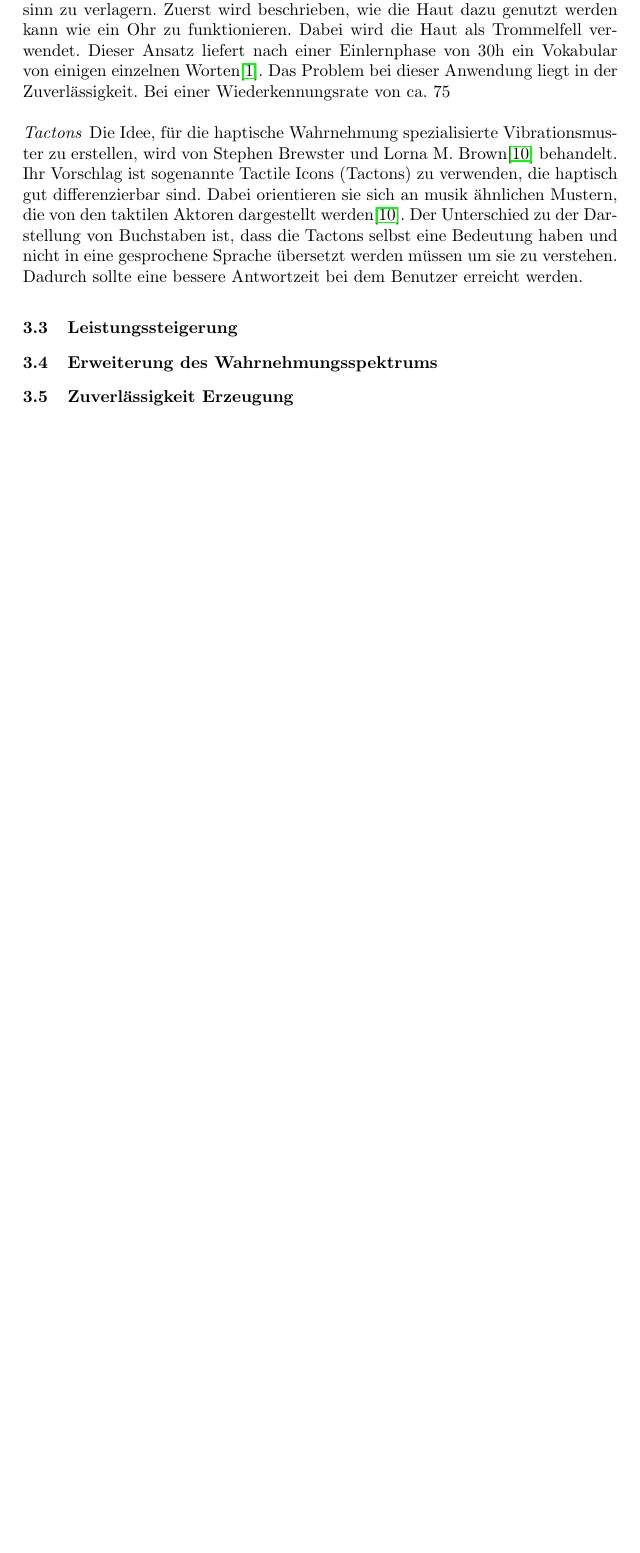
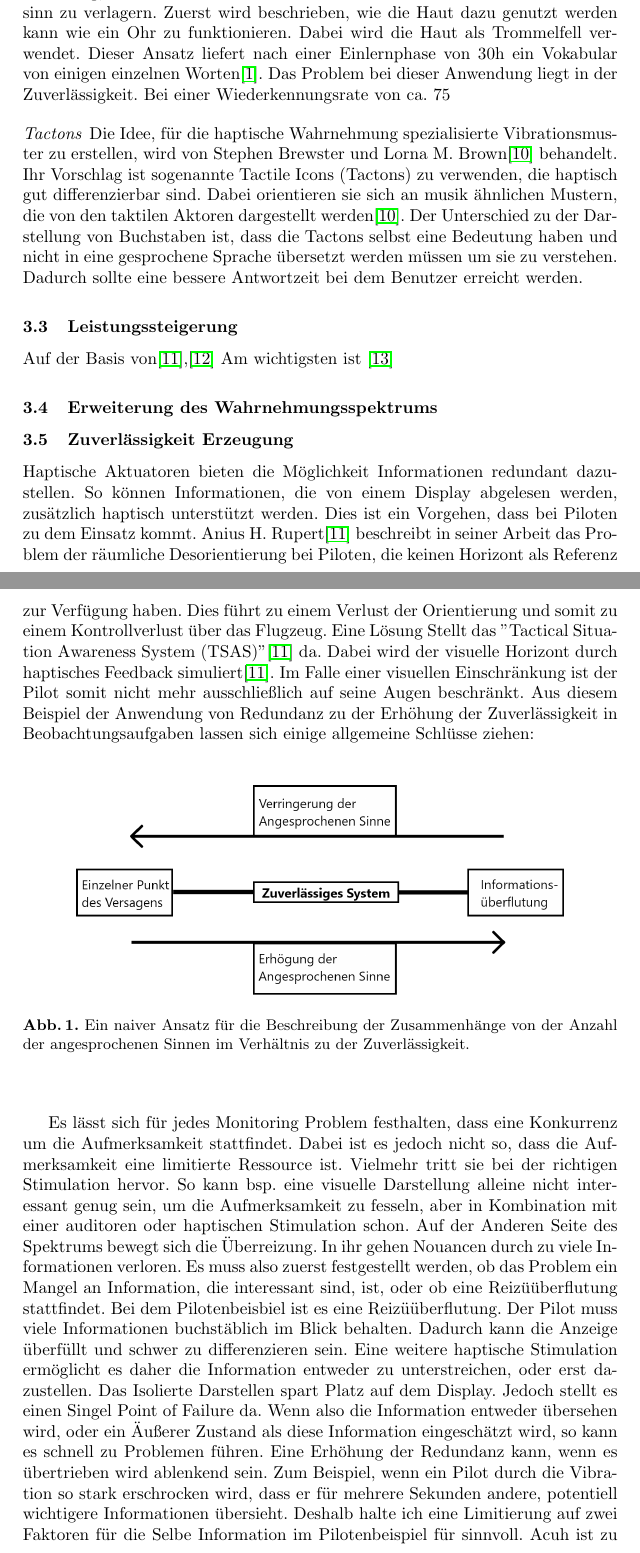
Before and after one commit to SaturnnrutaS/Proseminar-Mobile-Computing, a LaTeX paper (1 - Arbeit/Proseminararbeit - Mobile Computing - Leon Huck.tex): part of page 7 of 11 before the commit and two parts of pages 7 and 8 of 13 after it, the two joined at a grey line, cut so that both start at the same text, the shorter picture padded with empty space. Compiled offline with pdfLaTeX; a LaTeX package or settings file that is missing is left out.

Commit message:
Designs angelegt. Grafiken aus Arbeiten herrausgezogen. Kapitel Zuverlässigkeit weitergeschrieben.

```diff
--- a/1 - Arbeit/Proseminararbeit - Mobile Computing - Leon Huck.tex
+++ b/1 - Arbeit/Proseminararbeit - Mobile Computing - Leon Huck.tex
@@ -16,6 +16,12 @@
 	name=Aktuator,
 	plural=Aktuatoren,
 	description={Bauelement, welches elektrische Signale in andere physikalische Größen, wie beispielsweise Bewegung, umsetzt.}
+}
+
+\newglossaryentry{TrackingAufgabe}{
+	name=Tracking Aufgabe,
+	plural=Tracking Aufgaben,
+	description={Aufgabe, bei der über einen gewissen Zeitraum ein Parameter durchgehend angepasst werden muss.\newline Bsp. Mauszeiger, der innerhalb eines sich verändernden Bereiches des Computer-Monitors gehalten werden muss.}
 }
 
 \title{Aufmerksamkeitssteuerung durch Haptische Schnittstellen in Überwachungstätigkeiten}
@@ -156,12 +163,29 @@ Der Unterschied zu der Darstellung von Buchstaben ist, dass die Tactons selbst e
 
 \subsection{Leistungssteigerung}
 
+Auf der Basis von\cite{rupert2000instrumentation},\cite{calhoun2002utilty}
+Am wichtigsten ist \cite{lieberman2007development}
 
 \subsection{Erweiterung des Wahrnehmungsspektrums}
 
 
 \subsection{Zuverlässigkeit Erzeugung}
+Haptische Aktuatoren bieten die Möglichkeit Informationen redundant dazustellen. So können Informationen, die von einem Display abgelesen werden, zusätzlich haptisch unterstützt werden. Dies ist ein Vorgehen, dass bei Piloten zu dem Einsatz kommt.
+Anius H. Rupert\cite{rupert2000instrumentation} beschreibt in seiner Arbeit das Problem der räumliche Desorientierung bei Piloten, die keinen Horizont als Referenz zur Verfügung haben. Dies führt zu einem Verlust der Orientierung und somit zu einem Kontrollverlust über das Flugzeug. Eine Lösung Stellt das "Tactical Situation Awareness System (TSAS)"\cite{rupert2000instrumentation} da. Dabei wird der visuelle Horizont durch haptisches Feedback simuliert\cite{rupert2000instrumentation}. Im Falle einer visuellen Einschränkung ist der Pilot somit nicht mehr ausschließlich auf seine Augen beschränkt.
+Aus diesem Beispiel der Anwendung von Redundanz zu der Erhöhung der Zuverlässigkeit in Beobachtungsaufgaben lassen sich einige allgemeine Schlüsse ziehen:
 
+\begin{figure}[htbp]
+	\begin{center}
+		\includegraphics[width = 10cm]{Grafiken/Sinne-Redundanz-Verhaeltnis.png}
+		\caption{Ein naiver Ansatz für die Beschreibung der Zusammenhänge von der Anzahl der angesprochenen Sinnen im Verhältnis zu der Zuverlässigkeit.}
+		\label{Sinne_Redundanz_Verhaeltnis}
+	\end{center}
+\end{figure}
+
+
+%Fokusschreiben
+Es lässt sich für jedes Monitoring Problem festhalten, dass eine Konkurrenz um die Aufmerksamkeit stattfindet. Dabei ist es jedoch nicht so, dass die Aufmerksamkeit eine limitierte Ressource ist. Vielmehr tritt sie bei der richtigen Stimulation hervor. So kann bsp. eine visuelle Darstellung alleine nicht interessant genug sein, um die Aufmerksamkeit zu fesseln, aber in Kombination mit einer auditoren oder haptischen Stimulation schon. Auf der Anderen Seite des Spektrums bewegt sich die Überreizung. In ihr gehen Nouancen durch zu viele Informationen verloren.
+Es muss also zuerst festgestellt werden, ob das Problem ein Mangel an Information, die interessant sind, ist, oder ob eine Reizüüberflutung stattfindet. Bei dem Pilotenbeisbiel ist es eine Reizüüberflutung. Der Pilot muss viele Informationen buchstäblich im Blick behalten. Dadurch kann die Anzeige überfüllt und schwer zu differenzieren sein. Eine weitere haptische Stimulation ermöglicht es daher die Information entweder zu unterstreichen, oder erst dazustellen. Das Isolierte Darstellen spart Platz auf dem Display. Jedoch stellt es einen Singel Point of Failure da. Wenn also die Information entweder übersehen wird, oder ein Äußerer Zustand als diese Information eingeschätzt wird, so kann es schnell zu Problemen führen. Eine Erhöhung der Redundanz kann, wenn es übertrieben wird ablenkend sein. Zum Beispiel, wenn ein Pilot durch die Vibration so stark erschrocken wird, dass er für mehrere Sekunden andere, potentiell wichtigere Informationen übersieht. Deshalb halte ich eine Limitierung auf zwei Faktoren für die Selbe Information im Pilotenbeispiel für sinnvoll. Acuh ist zu berücksichtigen, dass die Einflussfaktoren, die man zur Verfügung hat nicht für alle Aufgaben gleich gut geeignet sind. Die Amplitude zu Änder beispielsweise isit schwer zu erkenn. Leichter ist es die Dauer bzw. Lokation zu differenzieren.
 \newpage
 \section{Zusammenfassung und Ausblick}
 
```
Also changed, not shown: ! - Organisatorische/Reviews/SUCMC_19_paper_1.pdf (added), 1 - Arbeit/Grafiken/Sinne-Redundanz-Verhaeltnis.png (added), 1 - Arbeit/Proseminararbeit - Mobile Computing - Leon Huck.pdf, 2 - Wissenschaftliche Arbeiten/22 - Utilty Of A Tactile Display For Cueing Faults.pdf, 2 - Wissenschaftliche Arbeiten/24 - An for Instrumentation Solution Reducing Spatial Disorientation Mishaps.pdf, 2 - Wissenschaftliche Arbeiten/30 - Some Neglected Possibilities of Communication.pdf, 2 - Wissenschaftliche Arbeiten/32 - Nonparametric Measures of Sensory Efficiency for Sustained Monitoring Tasks.pdf, 1 - Arbeit/Proseminararbeit - Mobile Computing - Leon Huck.tex (21 more changed lines), 5 other files.
